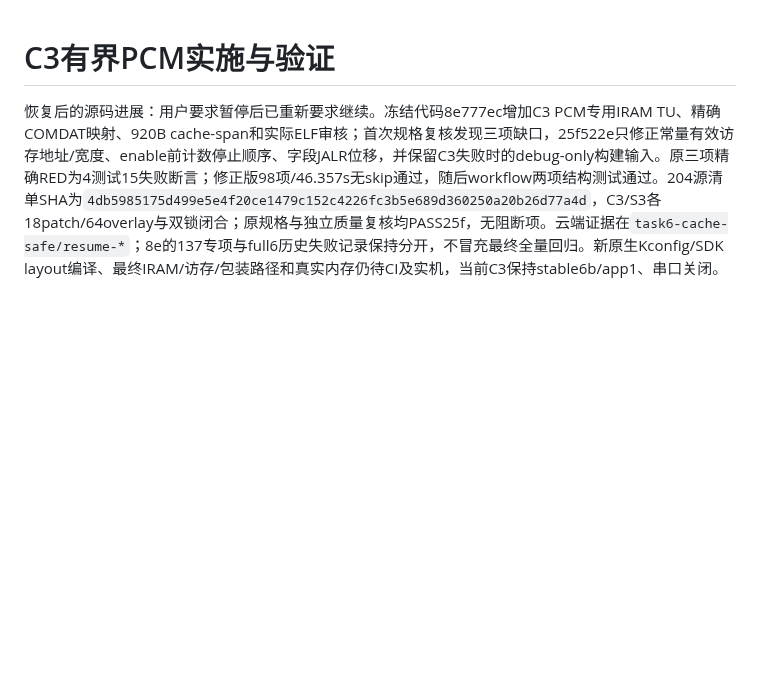
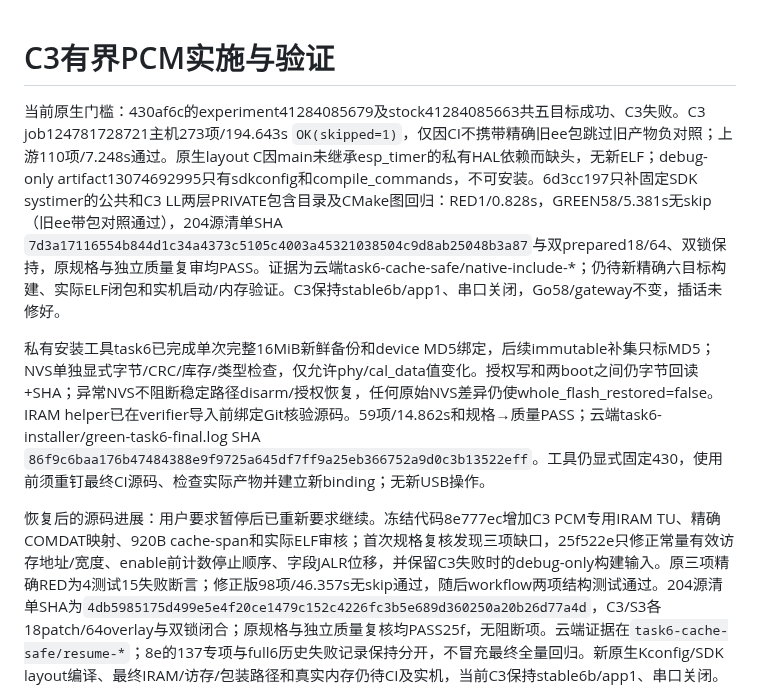
Before and after one commit to chenyongming211-glitch/family-companion-robot, a Markdown page: docs/verification/2026-11-01-c3-bounded-pcm.md, the part around the change. Rendered like a GitHub page; blank space fills up the shorter version.

Commit message:
docs: record C3 native include correction and installer review

```diff
--- a/docs/verification/2026-11-01-c3-bounded-pcm.md
+++ b/docs/verification/2026-11-01-c3-bounded-pcm.md
@@ -1,4 +1,8 @@
 # C3有界PCM实施与验证
+
+当前原生门槛：430af6c的experiment41284085679及stock41284085663共五目标成功、C3失败。C3 job124781728721主机273项/194.643s `OK(skipped=1)`，仅因CI不携带精确旧ee包跳过旧产物负对照；上游110项/7.248s通过。原生layout C因main未继承esp_timer的私有HAL依赖而缺头，无新ELF；debug-only artifact13074692995只有sdkconfig和compile_commands，不可安装。6d3cc197只补固定SDK systimer的公共和C3 LL两层PRIVATE包含目录及CMake图回归：RED1/0.828s，GREEN58/5.381s无skip（旧ee带包对照通过），204源清单SHA `7d3a17116554b844d1c34a4373c5105c4003a45321038504c9d8ab25048b3a87`与双prepared18/64、双锁保持，原规格与独立质量复审均PASS。证据为云端task6-cache-safe/native-include-*；仍待新精确六目标构建、实际ELF闭包和实机启动/内存验证。C3保持stable6b/app1、串口关闭，Go58/gateway不变，插话未修好。
+
+私有安装工具task6已完成单次完整16MiB新鲜备份和device MD5绑定，后续immutable补集只标MD5；NVS单独显式字节/CRC/库存/类型检查，仅允许phy/cal_data值变化。授权写和两boot之间仍字节回读+SHA；异常NVS不阻断稳定路径disarm/授权恢复，任何原始NVS差异仍使whole_flash_restored=false。IRAM helper已在verifier导入前绑定Git核验源码。59项/14.862s和规格→质量PASS；云端task6-installer/green-task6-final.log SHA `86f9c6baa176b47484388e9f9725a645df7ff9a25eb366752a9d0c3b13522eff`。工具仍显式固定430，使用前须重钉最终CI源码、检查实际产物并建立新binding；无新USB操作。
 
 恢复后的源码进展：用户要求暂停后已重新要求继续。冻结代码8e777ec增加C3 PCM专用IRAM TU、精确COMDAT映射、920B cache-span和实际ELF审核；首次规格复核发现三项缺口，25f522e只修正常量有效访存地址/宽度、enable前计数停止顺序、字段JALR位移，并保留C3失败时的debug-only构建输入。原三项精确RED为4测试15失败断言；修正版98项/46.357s无skip通过，随后workflow两项结构测试通过。204源清单SHA为`4db5985175d499e5e4f20ce1479c152c4226fc3b5e689d360250a20b26d77a4d`，C3/S3各18patch/64overlay与双锁闭合；原规格与独立质量复核均PASS25f，无阻断项。云端证据在`task6-cache-safe/resume-*`；8e的137专项与full6历史失败记录保持分开，不冒充最终全量回归。新原生Kconfig/SDK layout编译、最终IRAM/访存/包装路径和真实内存仍待CI及实机，当前C3保持stable6b/app1、串口关闭。
 
```
Also changed, not shown: docs/DEVELOPMENT_HANDOFF.md (+1 -1 lines).
